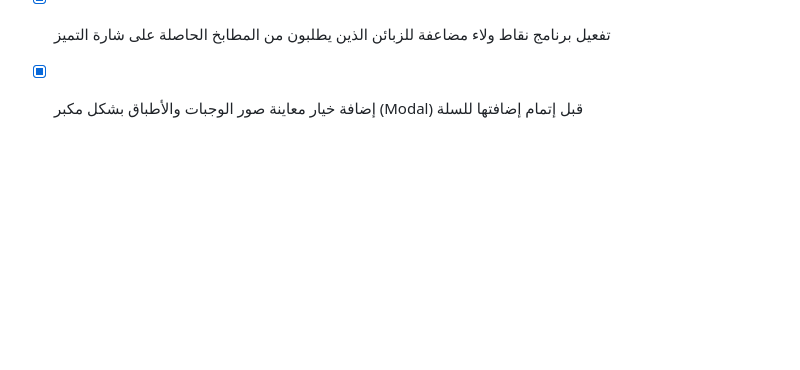
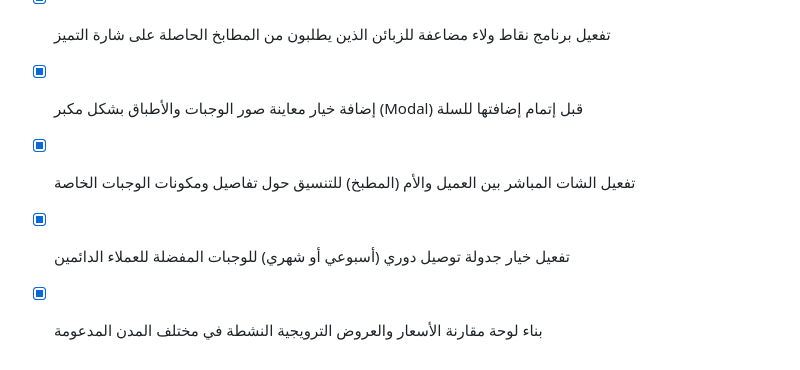
Before and after one commit to tetotj/sufret-omi, a Markdown page: todo.md, the part around the change. GitHub-like rendering; blank space fills up the shorter version.

Commit message:
Checkpoint: تم إنجاز كافة الوظائف والمقترحات المطلوبة بدقة تامة: (1) تفعيل الشات المباشر بين العميل والأم (المطبخ) للتنسيق حول تفاصيل ومكونات الوجبات الخاصة، (2) تفعيل خيار جدولة توصيل دوري (أسبوعي أو شهري) للوجبات المفضلة للعملاء الدائمين، (3) بناء لوحة مقارنة الأسعار والعروض الترويجية النشطة في مختلف المدن المدعومة، (4) اجتياز فحص TypeScript واختبارات Vitest (20 اختباراً ناجحاً) دون أي أخطاء.

```diff
--- a/todo.md
+++ b/todo.md
@@ -404,3 +404,6 @@
 - [x] تفعيل إشعارات صوتية وتنبيهات بصرية مخصصة للمطابخ عند استلام طلبات المناسبات الكبرى
 - [x] تفعيل برنامج نقاط ولاء مضاعفة للزبائن الذين يطلبون من المطابخ الحاصلة على شارة التميز
 - [x] إضافة خيار معاينة صور الوجبات والأطباق بشكل مكبر (Modal) قبل إتمام إضافتها للسلة
+- [x] تفعيل الشات المباشر بين العميل والأم (المطبخ) للتنسيق حول تفاصيل ومكونات الوجبات الخاصة
+- [x] تفعيل خيار جدولة توصيل دوري (أسبوعي أو شهري) للوجبات المفضلة للعملاء الدائمين
+- [x] بناء لوحة مقارنة الأسعار والعروض الترويجية النشطة في مختلف المدن المدعومة
```
